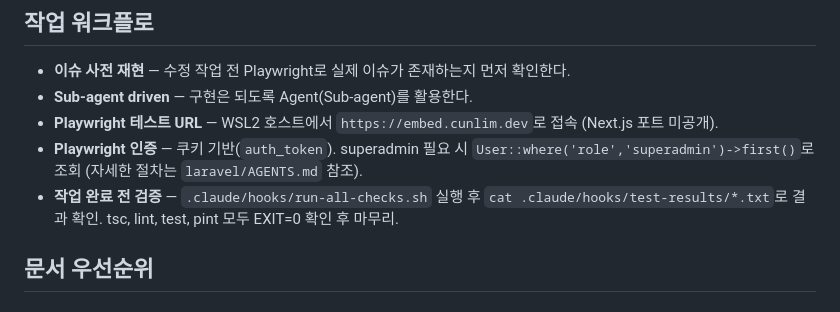
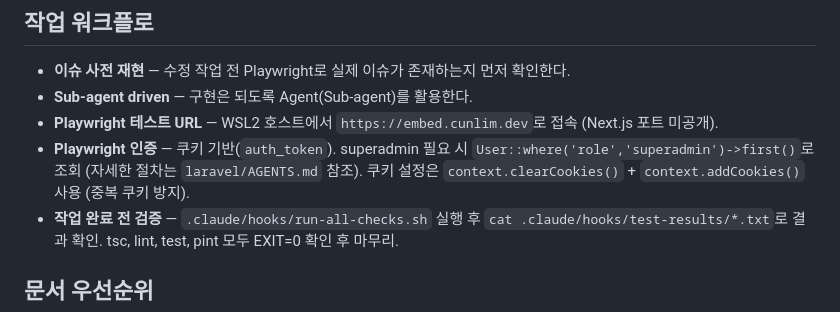
Before and after one commit to cunlim/embed, a Markdown page: AGENTS.md, the part around the change. GitHub-like rendering.

```diff
--- a/AGENTS.md
+++ b/AGENTS.md
@@ -22,7 +22,7 @@
 - **이슈 사전 재현** — 수정 작업 전 Playwright로 실제 이슈가 존재하는지 먼저 확인한다.
 - **Sub-agent driven** — 구현은 되도록 Agent(Sub-agent)를 활용한다.
 - **Playwright 테스트 URL** — WSL2 호스트에서 `https://embed.cunlim.dev`로 접속 (Next.js 포트 미공개).
-- **Playwright 인증** — 쿠키 기반(`auth_token`). superadmin 필요 시 `User::where('role','superadmin')->first()`로 조회 (자세한 절차는 `laravel/AGENTS.md` 참조).
+- **Playwright 인증** — 쿠키 기반(`auth_token`). superadmin 필요 시 `User::where('role','superadmin')->first()`로 조회 (자세한 절차는 `laravel/AGENTS.md` 참조). 쿠키 설정은 `context.clearCookies()` + `context.addCookies()` 사용 (중복 쿠키 방지).
 - **작업 완료 전 검증** — `.claude/hooks/run-all-checks.sh` 실행 후 `cat .claude/hooks/test-results/*.txt`로 결과 확인. tsc, lint, test, pint 모두 EXIT=0 확인 후 마무리.
 
 ## 문서 우선순위
```
Also changed, not shown: nextjs/AGENTS.md (+7 -0 lines).
